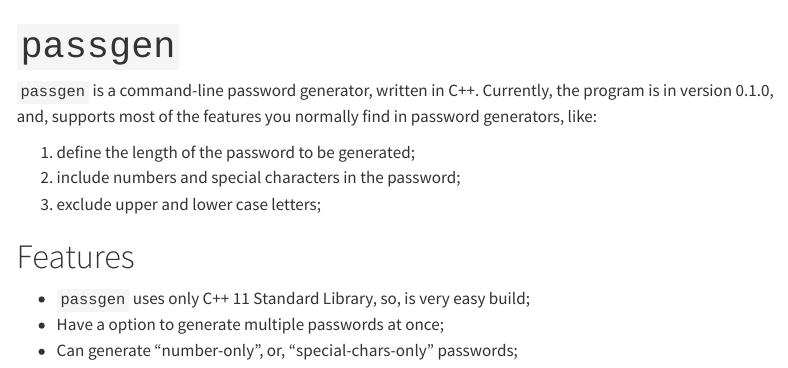
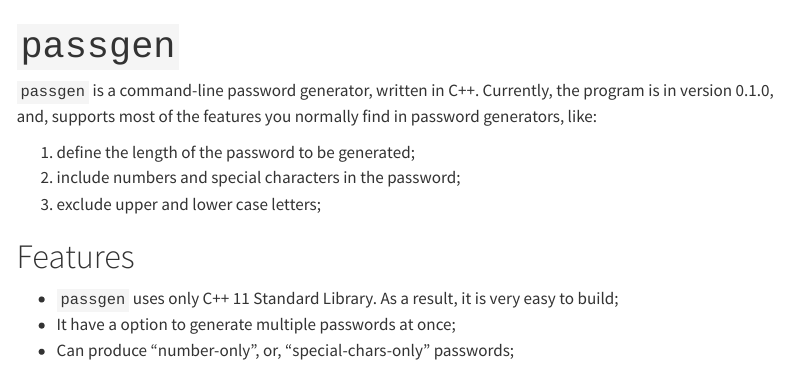
Before and after one commit to pedropark99/passgen, a Quarto document (index.qmd): the page in a window 1100 px wide, from its top. Rendered offline with R 4.5, knitr and Pandoc in place of Quarto, with nearby package versions; menus at the side of the page are left out.

Commit message:
Add small updates to index

```diff
--- a/index.qmd
+++ b/index.qmd
@@ -10,6 +10,6 @@ title: "`passgen`"
 
 # Features
 
-- `passgen` uses only C++ 11 Standard Library, so, is very easy build;
-- Have a option to generate multiple passwords at once;
-- Can generate "number-only", or, "special-chars-only" passwords;
+- `passgen` uses only C++ 11 Standard Library. As a result, it is very easy to build;
+- It have a option to generate multiple passwords at once;
+- Can produce "number-only", or, "special-chars-only" passwords;
```
Also changed, not shown: docs/search.json, 1 other file.
